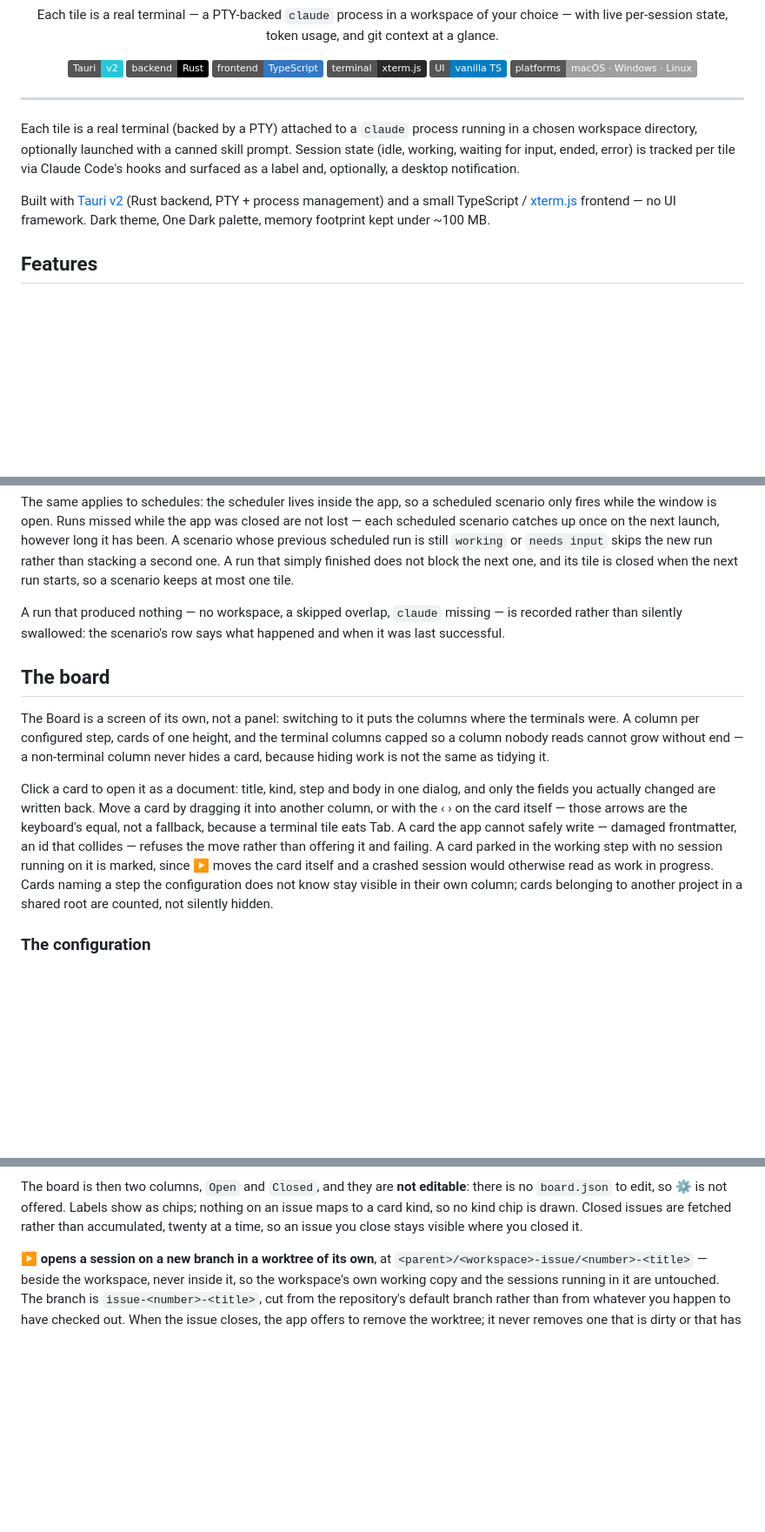
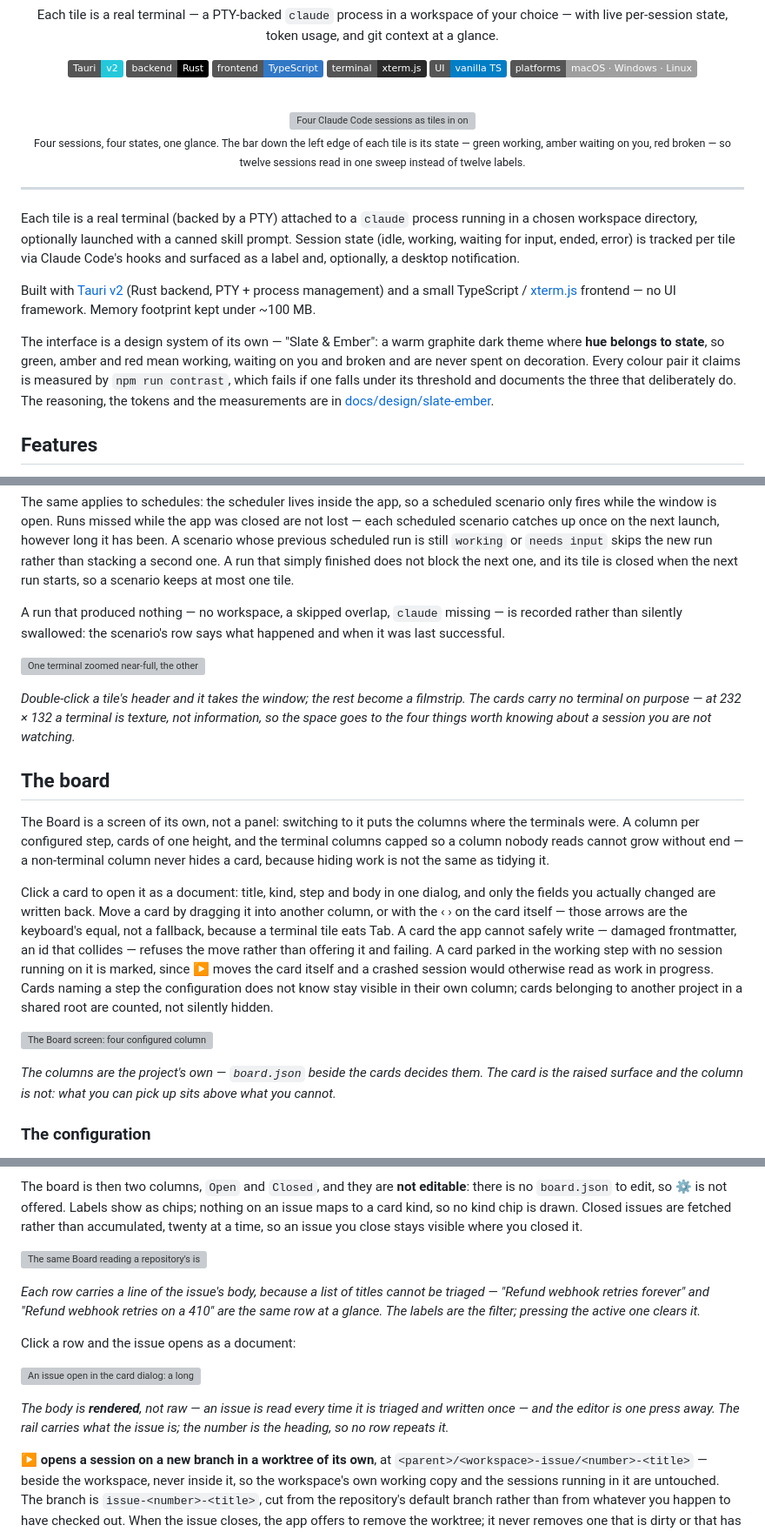
Before and after one commit to followLemmi/cowork-deck, a Markdown page: README.md, 3 parts joined by grey strips. Shown at 87% size. GitHub-like rendering; badges without logos; blank space fills up the shorter version; grey boxes are pictures that could not be loaded.

```diff
--- a/README.md
+++ b/README.md
@@ -16,6 +16,14 @@ per-session state, token usage, and git context at a glance.
 ![No framework](https://img.shields.io/badge/UI-vanilla%20TS-informational)
 ![Platforms](https://img.shields.io/badge/platforms-macOS%20%C2%B7%20Windows%20%C2%B7%20Linux-lightgrey)
 
+<br />
+
+<img src="docs/images/deck.png" alt="Four Claude Code sessions as tiles in one window: one working, one waiting for a decision, one finished, one exited — each with its state rail, token count and git branch, beside a sidebar of workspaces and scheduled scenarios." width="960" />
+
+<sub>Four sessions, four states, one glance. The bar down the left edge of each tile is its
+state — green working, amber waiting on you, red broken — so twelve sessions read in one
+sweep instead of twelve labels.</sub>
+
 </div>
 
 ---
@@ -26,8 +34,14 @@ waiting for input, ended, error) is tracked per tile via Claude Code's hooks and
 and, optionally, a desktop notification.
 
 Built with [Tauri v2](https://v2.tauri.app/) (Rust backend, PTY + process management) and a small
-TypeScript / [xterm.js](https://xtermjs.org/) frontend — no UI framework. Dark theme, One Dark palette,
-memory footprint kept under ~100 MB.
+TypeScript / [xterm.js](https://xtermjs.org/) frontend — no UI framework. Memory footprint kept under
+~100 MB.
+
+The interface is a design system of its own — "Slate & Ember": a warm graphite dark theme where
+**hue belongs to state**, so green, amber and red mean working, waiting on you and broken and are
+never spent on decoration. Every colour pair it claims is measured by `npm run contrast`, which
+fails if one falls under its threshold and documents the three that deliberately do. The reasoning,
+the tokens and the measurements are in [docs/design/slate-ember](docs/design/slate-ember/README.md).
 
 ## Features
 
@@ -94,6 +108,12 @@ at most one tile.
 A run that produced nothing — no workspace, a skipped overlap, `claude` missing — is recorded rather
 than silently swallowed: the scenario's row says what happened and when it was last successful.
 
+![One terminal zoomed near-full, the other sessions reduced to a filmstrip of cards below it — each card carrying its name, state, branch and token count.](docs/images/zoom.png)
+
+*Double-click a tile's header and it takes the window; the rest become a filmstrip. The
+cards carry no terminal on purpose — at 232 × 132 a terminal is texture, not information,
+so the space goes to the four things worth knowing about a session you are not watching.*
+
 ## The board
 
 The Board is a screen of its own, not a panel: switching to it puts the columns
@@ -113,6 +133,12 @@ itself and a crashed session would otherwise read as work in progress. Cards
 naming a step the configuration does not know stay visible in their own column;
 cards belonging to another project in a shared root are counted, not silently
 hidden.
+
+![The Board screen: four configured columns of cards, each card carrying its kind, its age and the arrows that move it, with one card in the working step marked as having a session running on it.](docs/images/board.png)
+
+*The columns are the project's own — `board.json` beside the cards decides them. The card
+is the raised surface and the column is not: what you can pick up sits above what you
+cannot.*
 
 ### The configuration
 
@@ -197,6 +223,20 @@ editable**: there is no `board.json` to edit, so ⚙ is not offered. Labels show
 chips; nothing on an issue maps to a card kind, so no kind chip is drawn. Closed
 issues are fetched rather than accumulated, twenty at a time, so an issue you
 close stays visible where you closed it.
+
+![The same Board reading a repository's issues: an Open/Closed filter, a row of label filters with one pressed, and issue rows showing the number, the title and a line of the body.](docs/images/issues.png)
+
+*Each row carries a line of the issue's body, because a list of titles cannot be triaged —
+"Refund webhook retries forever" and "Refund webhook retries on a 410" are the same row at
+a glance. The labels are the filter; pressing the active one clears it.*
+
+Click a row and the issue opens as a document:
+
+![An issue open in the card dialog: a long title wrapped over two lines, the body rendered as Markdown with a heading and a code span, and a rail carrying the step, the labels and a link to the issue on GitHub.](docs/images/issue-dialog.png)
+
+*The body is **rendered**, not raw — an issue is read every time it is triaged and written
+once — and the editor is one press away. The rail carries what the issue *is*; the number
+is the heading, so no row repeats it.*
 
 **▶ opens a session on a new branch in a worktree of its own**, at
 `<parent>/<workspace>-issue/<number>-<title>` — beside the workspace, never
```
Also changed, not shown: other parts of README.md (+6 -0 lines), docs/images/README.md (added, +76 -0 lines).
